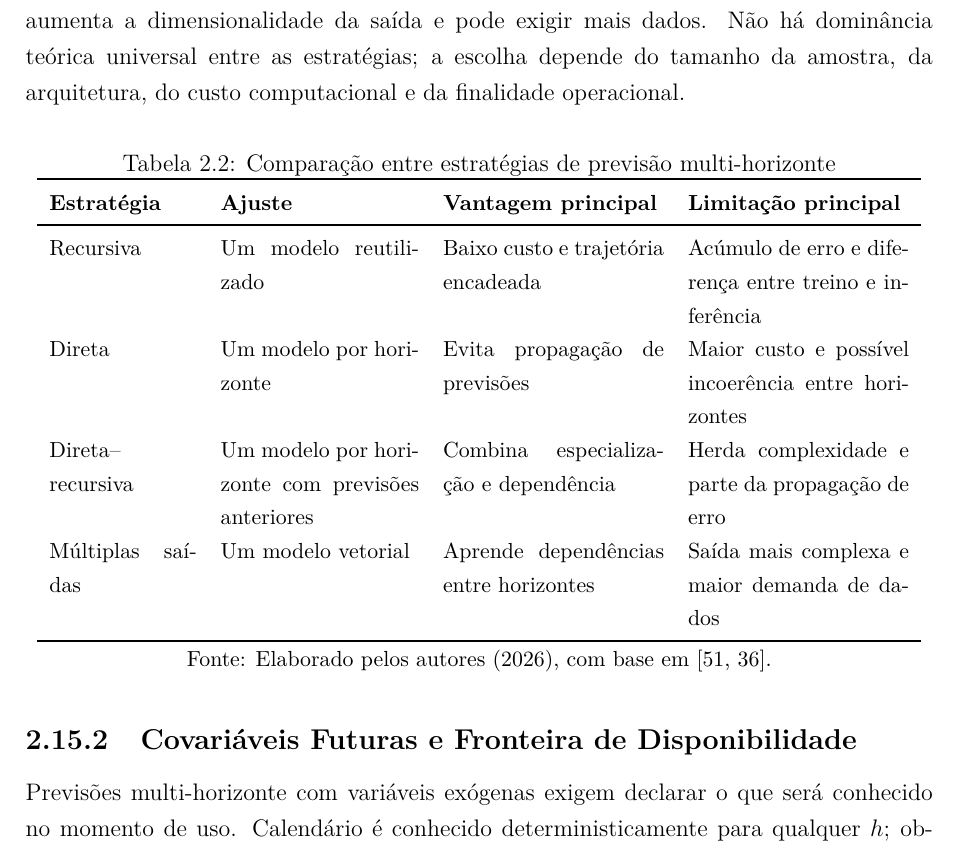
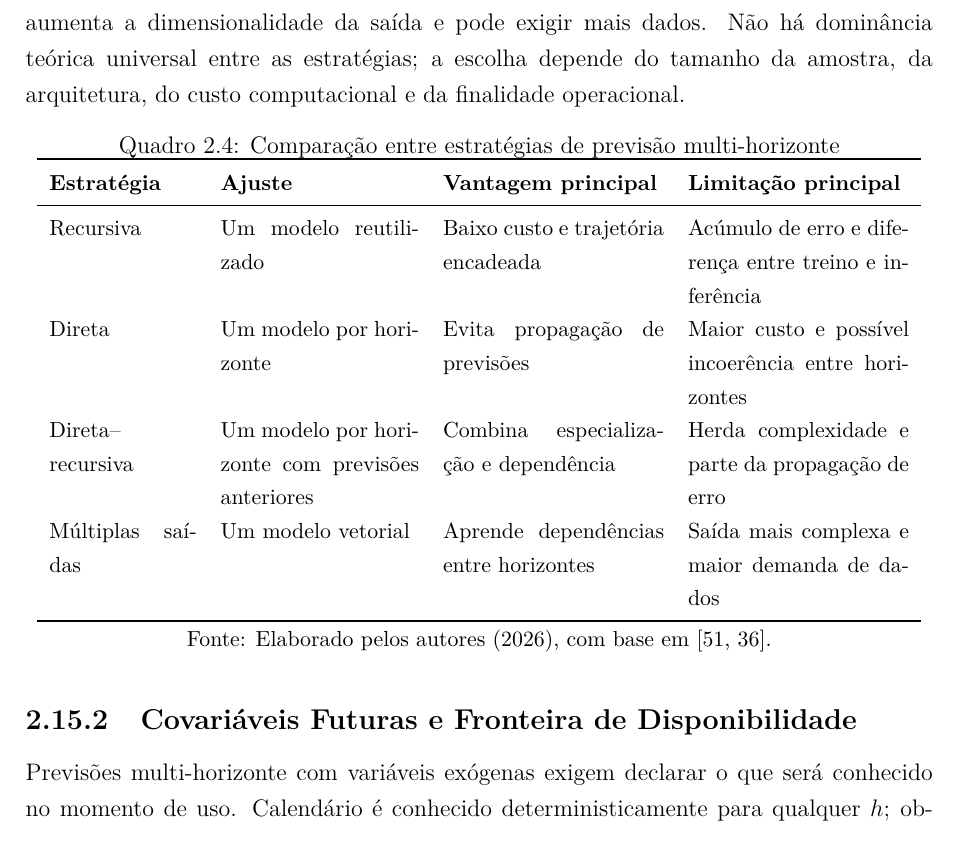
Before and after one commit to Mathweuzz/Modelagem-Preditiva-de-Falhas-na-Rede-Eletrica-do-Distrito-Federal, a LaTeX thesis (Monografia/monografia.tex, which reads Monografia/tex/2_FundamentacaoTeorica_Expansao.tex): part of page 62 of 218, cut so that both start at the same text. Compiled offline with pdfLaTeX; a missing font is replaced by an installed copy or a similar font.

Commit message:
Converte estratégias multi-horizonte em quadro

```diff
--- a/Monografia/tex/2_FundamentacaoTeorica_Expansao.tex
+++ b/Monografia/tex/2_FundamentacaoTeorica_Expansao.tex
@@ -241,9 +241,9 @@ A estratégia híbrida direta--recursiva permite que $f_h$ utilize saídas dos h
 \end{equation}
 Ela pode aprender a dependência entre horizontes e compartilhar representações, mas aumenta a dimensionalidade da saída e pode exigir mais dados. Não há dominância teórica universal entre as estratégias; a escolha depende do tamanho da amostra, da arquitetura, do custo computacional e da finalidade operacional.
 
-\begin{table}[H]
+\begin{quadro}[H]
 \caption{Comparação entre estratégias de previsão multi-horizonte}
-\label{tab:estrategias_multihorizonte}
+\label{qua:estrategias_multihorizonte}
 \centering
 \small
 \begin{tabular}{p{2.6cm} p{3.5cm} p{3.9cm} p{3.9cm}}
@@ -259,7 +259,7 @@ Múltiplas saídas & Um modelo vetorial & Aprende dependências entre horizontes
 \normalsize
 \par\smallskip
 {\small Fonte: Elaborado pelos autores (2026), com base em \cite{taieb2012multistep, lim2021temporal}.\par}
-\end{table}
+\end{quadro}
 
 \subsection{Covariáveis Futuras e Fronteira de Disponibilidade}
 
```
Also changed, not shown: marklist.md (+1 -1 lines).
